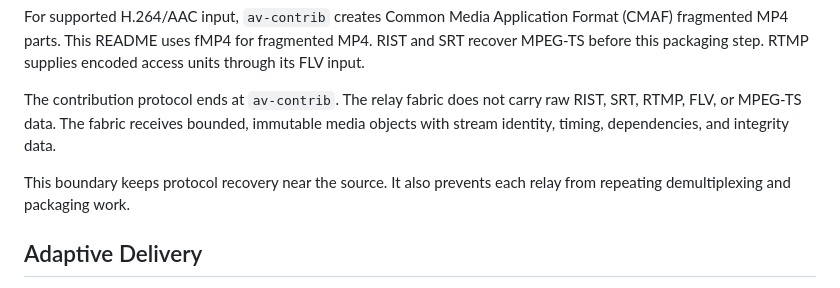
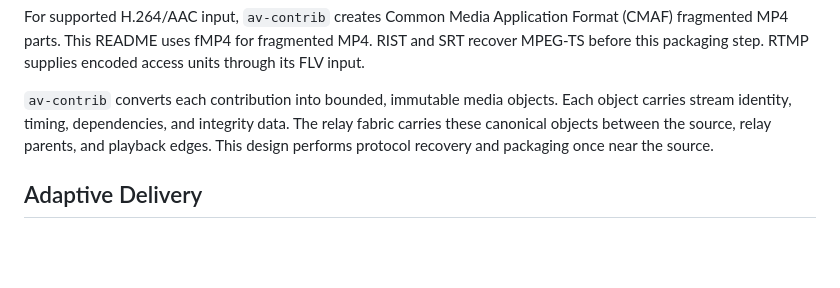
Before and after one commit to wavey-ai/needletail, a Markdown page: README.md, the part around the change. GitHub-like rendering; blank space fills up the shorter version.

Commit message:
Clarify canonical media flow

```diff
--- a/README.md
+++ b/README.md
@@ -33,12 +33,10 @@ This README uses fMP4 for fragmented MP4.
 RIST and SRT recover MPEG-TS before this packaging step.
 RTMP supplies encoded access units through its FLV input.
 
-The contribution protocol ends at `av-contrib`.
-The relay fabric does not carry raw RIST, SRT, RTMP, FLV, or MPEG-TS data.
-The fabric receives bounded, immutable media objects with stream identity, timing, dependencies, and integrity data.
-
-This boundary keeps protocol recovery near the source.
-It also prevents each relay from repeating demultiplexing and packaging work.
+`av-contrib` converts each contribution into bounded, immutable media objects.
+Each object carries stream identity, timing, dependencies, and integrity data.
+The relay fabric carries these canonical objects between the source, relay parents, and playback edges.
+This design performs protocol recovery and packaging once near the source.
 
 ## Adaptive Delivery
 
```
